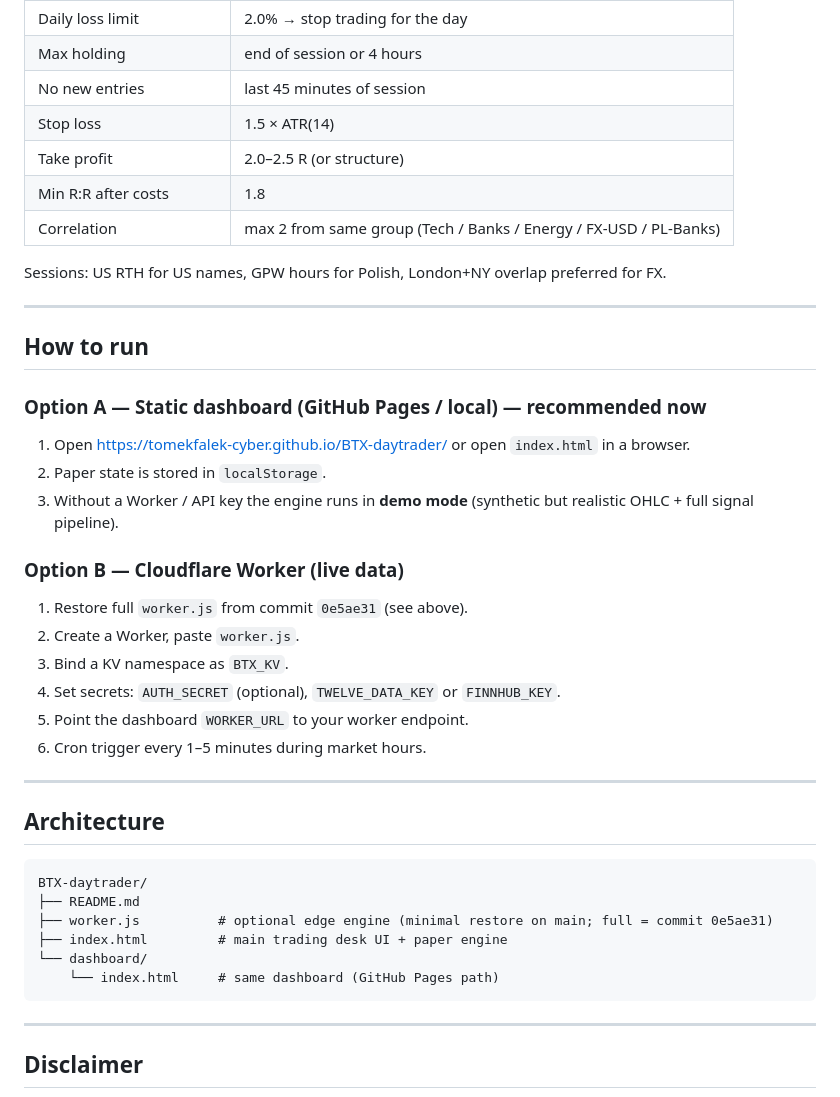
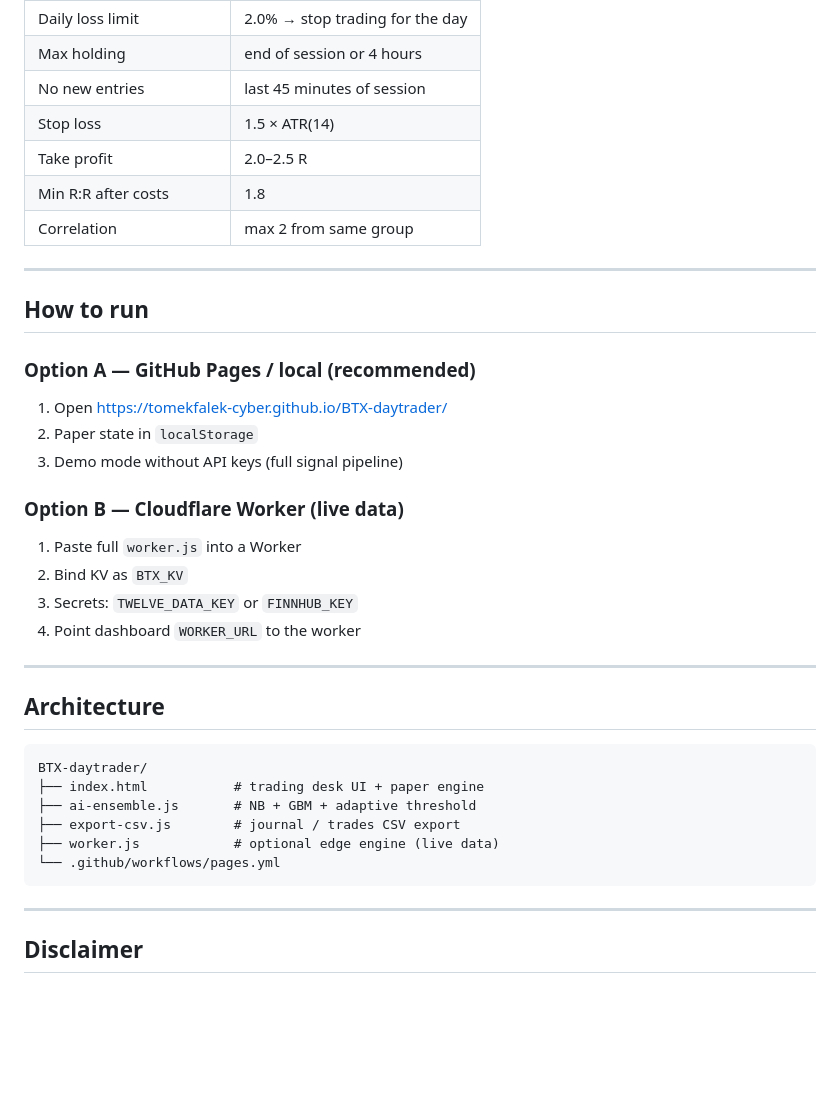
Before and after one commit to tomekfalek-cyber/BTX-daytrader, a Markdown page: README.md, the part around one of its changes. Rendered like a GitHub page; blank space fills up the shorter version.

Commit message:
docs: AI ensemble + CSV export modules

````diff
--- a/README.md
+++ b/README.md
@@ -63,30 +66,26 @@ Planned next (AI ensemble + journal CSV export) will be applied to the client da
 | Max holding | end of session or 4 hours |
 | No new entries | last 45 minutes of session |
 | Stop loss | 1.5 × ATR(14) |
-| Take profit | 2.0–2.5 R (or structure) |
+| Take profit | 2.0–2.5 R |
 | Min R:R after costs | 1.8 |
-| Correlation | max 2 from same group (Tech / Banks / Energy / FX-USD / PL-Banks) |
-
-Sessions: US RTH for US names, GPW hours for Polish, London+NY overlap preferred for FX.
+| Correlation | max 2 from same group |
 
 ---
 
 ## How to run
 
-### Option A — Static dashboard (GitHub Pages / local) — recommended now
+### Option A — GitHub Pages / local (recommended)
 
-1. Open https://tomekfalek-cyber.github.io/BTX-daytrader/ or open `index.html` in a browser.
-2. Paper state is stored in `localStorage`.
-3. Without a Worker / API key the engine runs in **demo mode** (synthetic but realistic OHLC + full signal pipeline).
+1. Open https://tomekfalek-cyber.github.io/BTX-daytrader/
+2. Paper state in `localStorage`
+3. Demo mode without API keys (full signal pipeline)
 
 ### Option B — Cloudflare Worker (live data)
 
-1. Restore full `worker.js` from commit `0e5ae31` (see above).
-2. Create a Worker, paste `worker.js`.
-3. Bind a KV namespace as `BTX_KV`.
-4. Set secrets: `AUTH_SECRET` (optional), `TWELVE_DATA_KEY` or `FINNHUB_KEY`.
-5. Point the dashboard `WORKER_URL` to your worker endpoint.
-6. Cron trigger every 1–5 minutes during market hours.
+1. Paste full `worker.js` into a Worker
+2. Bind KV as `BTX_KV`
+3. Secrets: `TWELVE_DATA_KEY` or `FINNHUB_KEY`
+4. Point dashboard `WORKER_URL` to the worker
 
 ---
 
@@ -94,11 +93,11 @@ Sessions: US RTH for US names, GPW hours for Polish, London+NY overlap preferred
 
 ```
 BTX-daytrader/
-├── README.md
-├── worker.js          # optional edge engine (minimal restore on main; full = commit 0e5ae31)
-├── index.html         # main trading desk UI + paper engine
-└── dashboard/
-    └── index.html     # same dashboard (GitHub Pages path)
+├── index.html           # trading desk UI + paper engine
+├── ai-ensemble.js       # NB + GBM + adaptive threshold
+├── export-csv.js        # journal / trades CSV export
+├── worker.js            # optional edge engine (live data)
+└── .github/workflows/pages.yml
 ```
 
 ---
````
Also changed, not shown: other parts of README.md (+16 -13 lines).
